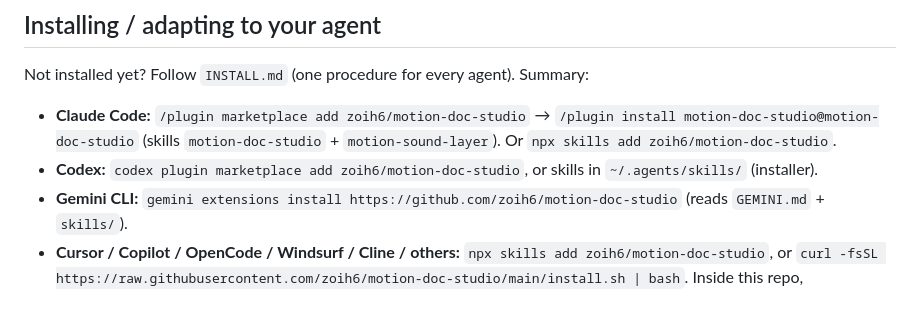
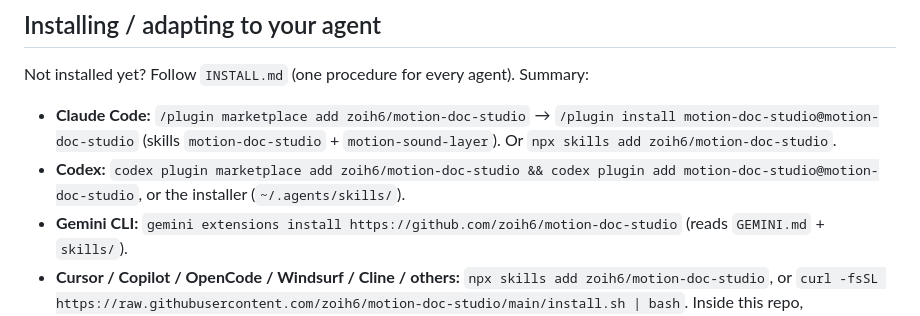
Before and after one commit to zoih6/motion-doc-studio, a Markdown page: AGENTS.md, the part around the change. Rendered like a GitHub page.

```diff
--- a/AGENTS.md
+++ b/AGENTS.md
@@ -37,7 +37,7 @@ and tell the user.
 Not installed yet? Follow `INSTALL.md` (one procedure for every agent). Summary:
 - **Claude Code:** `/plugin marketplace add zoih6/motion-doc-studio` → `/plugin install motion-doc-studio@motion-doc-studio`
   (skills `motion-doc-studio` + `motion-sound-layer`). Or `npx skills add zoih6/motion-doc-studio`.
-- **Codex:** `codex plugin marketplace add zoih6/motion-doc-studio`, or skills in `~/.agents/skills/` (installer).
+- **Codex:** `codex plugin marketplace add zoih6/motion-doc-studio && codex plugin add motion-doc-studio@motion-doc-studio`, or the installer (`~/.agents/skills/`).
 - **Gemini CLI:** `gemini extensions install https://github.com/zoih6/motion-doc-studio` (reads `GEMINI.md` + `skills/`).
 - **Cursor / Copilot / OpenCode / Windsurf / Cline / others:** `npx skills add zoih6/motion-doc-studio`, or
   `curl -fsSL https://raw.githubusercontent.com/zoih6/motion-doc-studio/main/install.sh | bash`.
```
Also changed, not shown: INSTALL.md (+1 -1 lines), README.md (+2 -1 lines).
